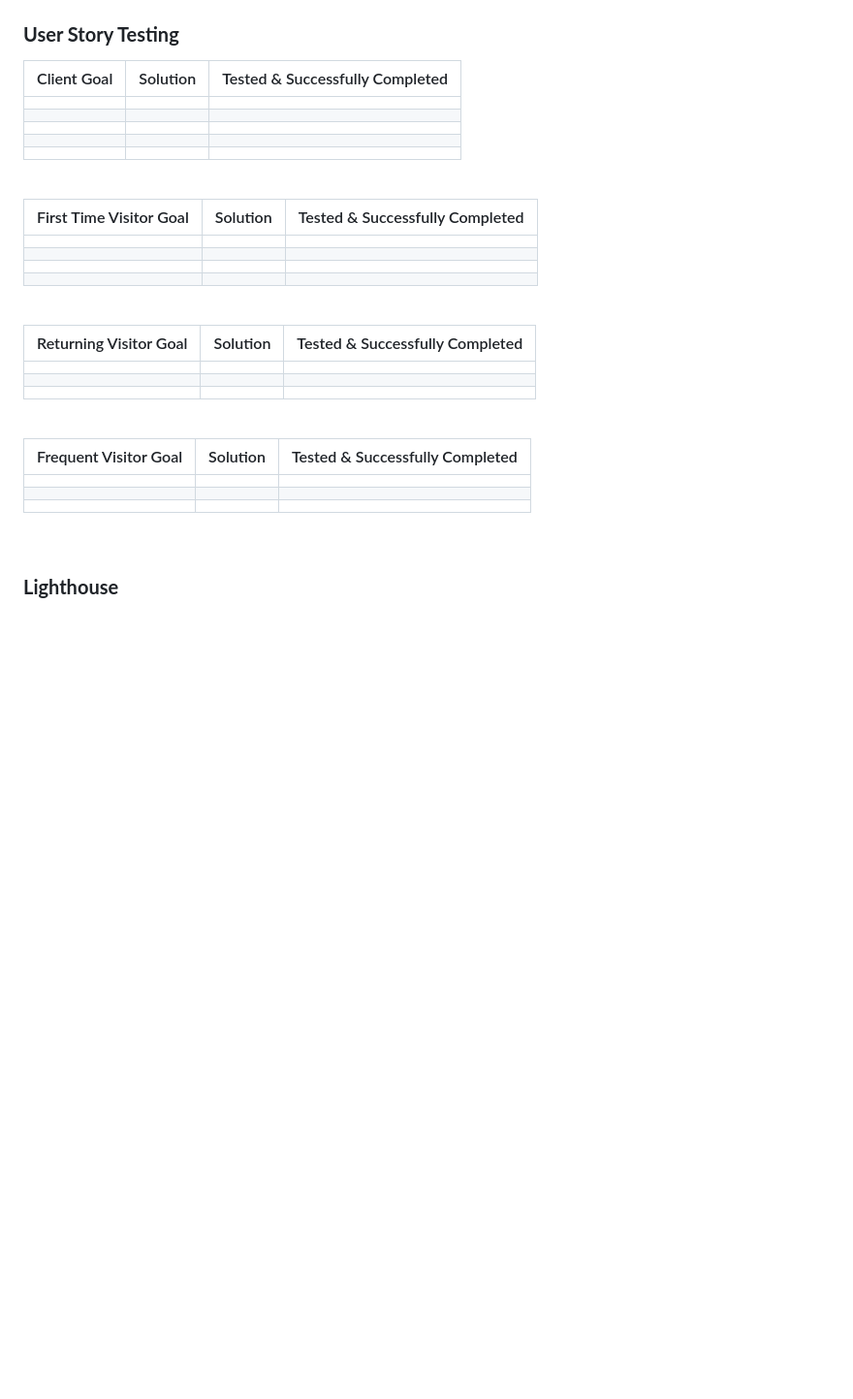
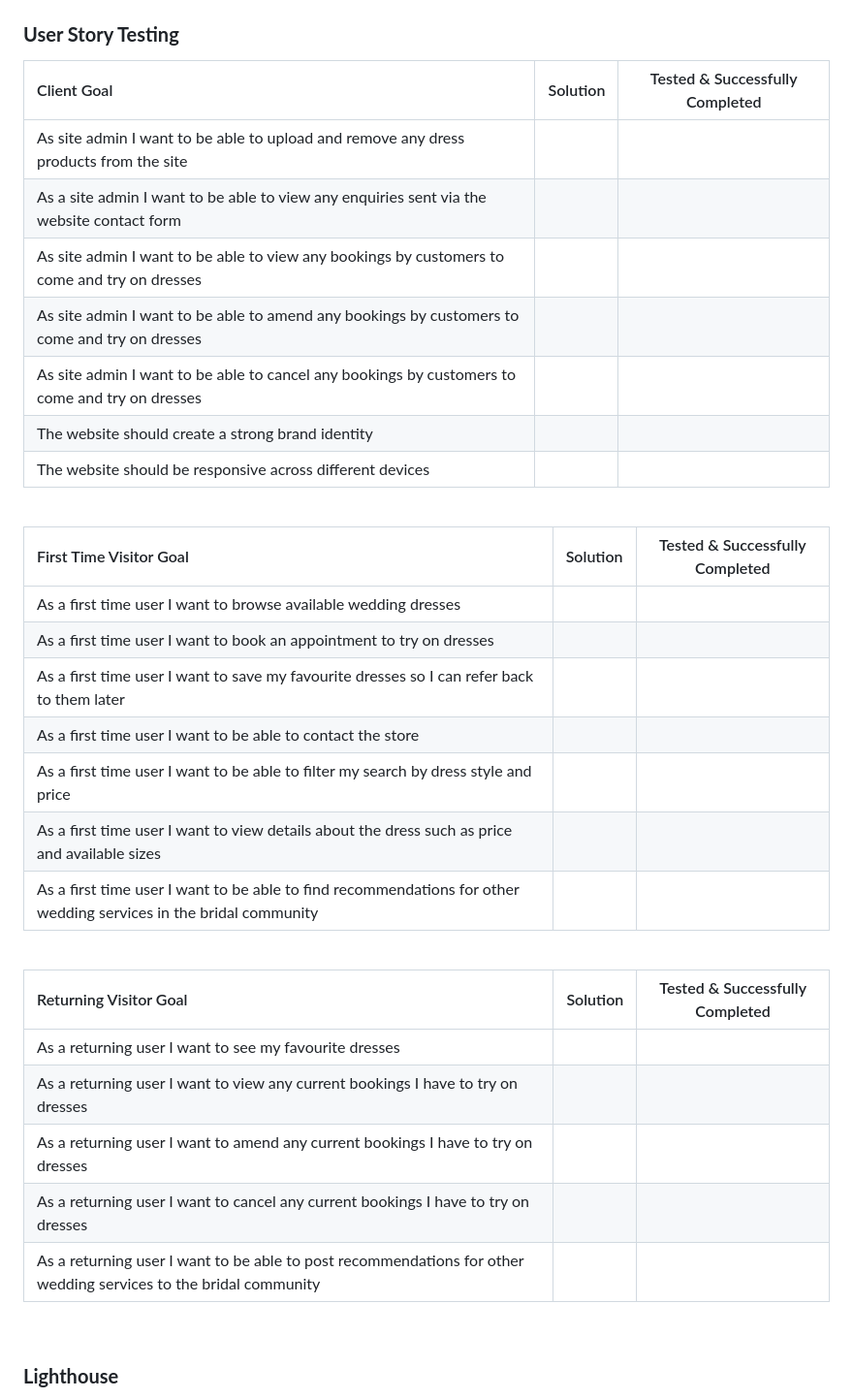
Before and after one commit to llewellynksj/little-white-dress, a Markdown page: TESTING.md, the part around the change. Shown: that part at 97% size. Rendered like a GitHub page; blank space fills up the shorter version.

Commit message:
Add user goals to user story testing

```diff
--- a/TESTING.md
+++ b/TESTING.md
@@ -64,38 +64,38 @@ Testing was performed across a range of devices, including:
 
 | Client Goal | Solution | Tested & Successfully Completed |
 | :----| :---| :----------------------:|
-|   |  |  |
-|   |  |  |
-|   |  |  |
-|   |  |  |
-|   |  |  |
+| As site admin I want to be able to upload and remove any dress products from the site |  |  |
+| As a site admin I want to be able to view any enquiries sent via the website contact form |  |  |
+| As site admin I want to be able to view any bookings by customers to come and try on dresses |  |  |
+| As site admin I want to be able to amend any bookings by customers to come and try on dresses |  |  |
+| As site admin I want to be able to cancel any bookings by customers to come and try on dresses |  |  |
+| The website should create a strong brand identity |  |  |
+| The website should be responsive across different devices |  |  |
 
 <br>
 
 | First Time Visitor Goal | Solution | Tested & Successfully Completed |
 | :----| :---| :----------------------:|
-|   |  |  |
-|   |  |  |
-|   |  |  |
-|   |  |  |
+| As a first time user I want to browse available wedding dresses |  |  |
+| As a first time user I want to book an appointment to try on dresses |  |  |
+| As a first time user I want to save my favourite dresses so I can refer back to them later |  |  |
+| As a first time user I want to be able to contact the store |  |  |
+| As a first time user I want to be able to filter my search by dress style and price |  |  |
+| As a first time user I want to view details about the dress such as price and available sizes |  |  |
+| As a first time user I want to be able to find recommendations for other wedding services in the bridal community |  |  |
 
 <br>
 
 | Returning Visitor Goal | Solution | Tested & Successfully Completed |
 | :----| :---| :----------------------:|
-|  |  |  |
-|  |  |  |
-|  |  |  |
+| As a returning user I want to see my favourite dresses |  |  |
+| As a returning user I want to view any current bookings I have to try on dresses |  |  |
+| As a returning user I want to amend any current bookings I have to try on dresses |  |  |
+| As a returning user I want to cancel any current bookings I have to try on dresses |  |  |
+| As a returning user I want to be able to post recommendations for other wedding services to the bridal community |  |  |
 
 <br>
 
-| Frequent Visitor Goal | Solution | Tested & Successfully Completed |
-| :----| :---| :----------------------:|
-|  |  |  |
-|  |  |  |
-|  |  |  |
-
-<br>
 
 ### **Lighthouse**
 
```
